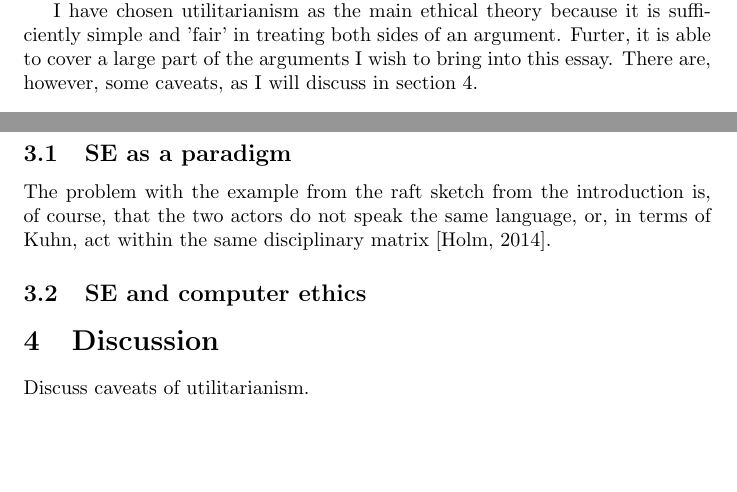
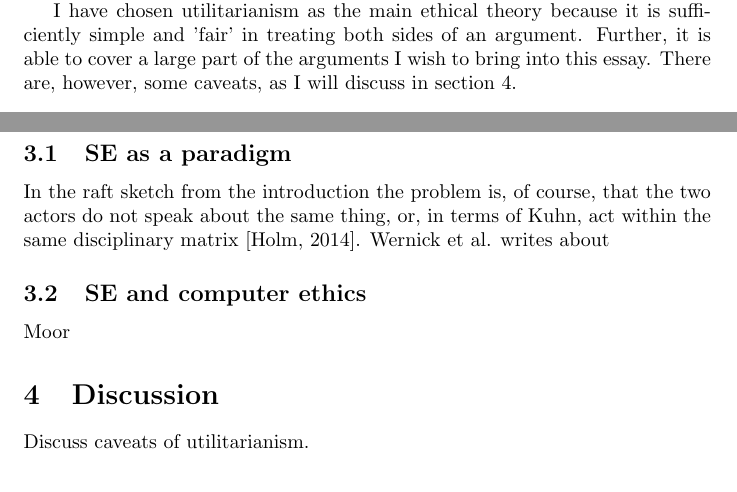
Before and after one commit to Jegp/BRI2014, a LaTeX document (report.tex): two parts of pages 2 and 3 of 3, joined at a grey line, cut so that both start at the same text, the shorter picture padded with empty space. Compiled offline with pdfLaTeX.

Commit message:
Small modifications

```diff
--- a/report.tex
+++ b/report.tex
@@ -32,7 +32,7 @@ A paradigm, then, is the new and unprecedented achievements, which opens up for
 \subsection{Ethics}
 Holm defines ethics and morals to include the ``unwritten rules that regulate our coexistence with other people'' \citep[p. 205]{ibid.}. Ethics can be seen as the implied rules we have been taught to judge what is \textit{right} and what is \textit{wrong}.
 
-I have chosen utilitarianism as the main ethical theory because it is sufficiently simple and 'fair' in treating both sides of an argument. Furter, it is able to cover a large part of the arguments I wish to bring into this essay. There are, however, some caveats, as I will discuss in section \ref{Discussion}.
+I have chosen utilitarianism as the main ethical theory because it is sufficiently simple and 'fair' in treating both sides of an argument. Further, it is able to cover a large part of the arguments I wish to bring into this essay. There are, however, some caveats, as I will discuss in section \ref{Discussion}.
 
 \subsubsection{Utilitarianism}
 To act rational as a autonomous actor can be defined as chosing the \textit{best} option out of several, that gives the actor most of what he or she wants \footnote{By this definition 'wanting' is subjective to the actor.} \citep[p. 232]{Gilje:2007}. Utilitarianism extends this model and states that rational actors will always seek to maximise the utility for the people involved, given the available knowledge \citep[p. 232]{Holm:2014, Gilje:2007}. Maximising happiness (as an example of a utility) can then be seen as an ethical 'guideline', where
@@ -47,9 +47,10 @@ Having outlined the theoretical framework, I will now apply the theories on the
 In the second part of the analysis I will use Moor to outline the concept of computer ethics and examine its consequences the general understanding of SE.
 
 \subsection{SE as a paradigm}
-The problem with the example from the raft sketch from the introduction is, of course, that the two actors do not speak the same language, or, in terms of Kuhn, act within the same disciplinary matrix \citep{Holm:2014}.
+In the raft sketch from the introduction the problem is, of course, that the two actors do not speak about the same thing, or, in terms of Kuhn, act within the same disciplinary matrix \citep{Holm:2014}. Wernick et al. writes about
 
 \subsection{SE and computer ethics}
+Moor
 
 \section{Discussion} \label{Discussion}
 Discuss caveats of utilitarianism.
```
Also changed, not shown: report.tex (2 more changed lines).
